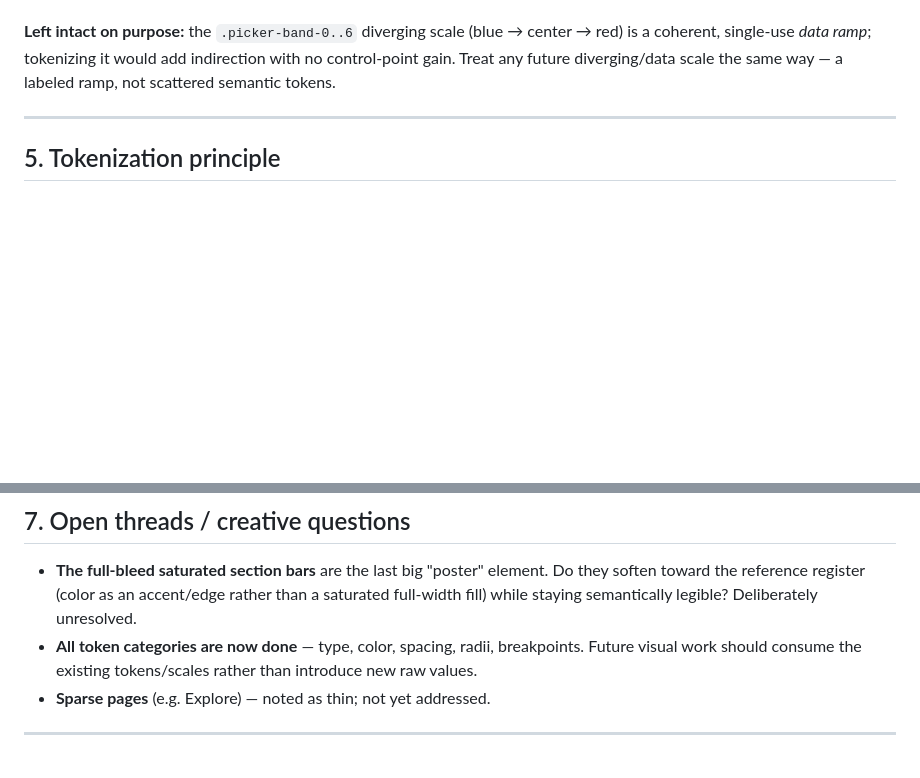
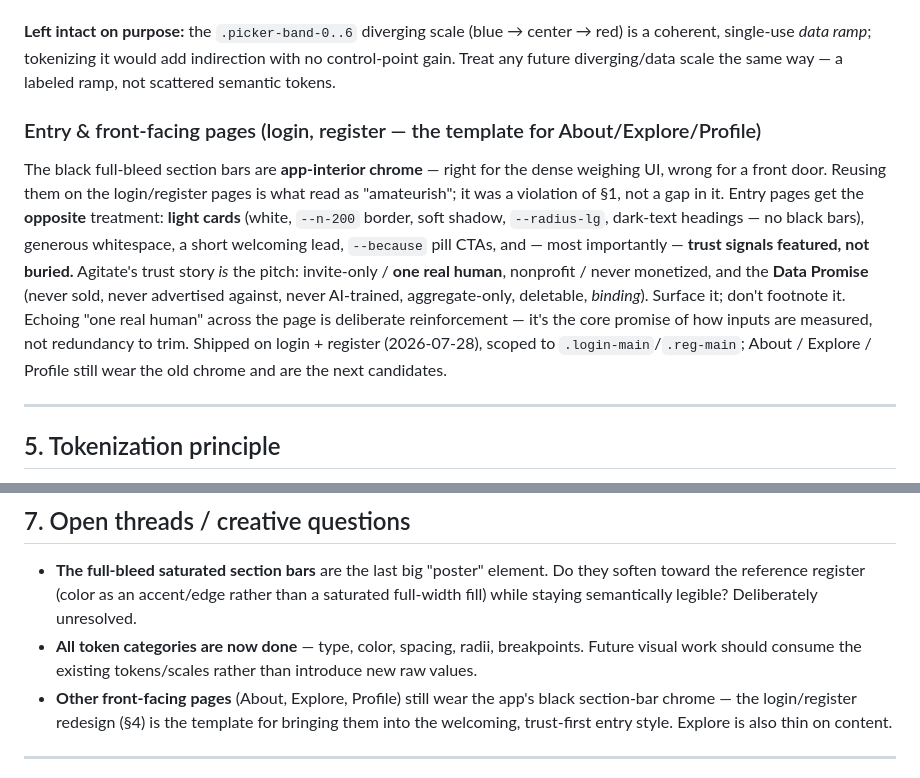
Before and after one commit to cdanz/vestigette, a Markdown page: DESIGN_BRIEF.md, 2 parts joined by grey strips. Rendered like a GitHub page; blank space fills up the shorter version.

Commit message:
DESIGN_BRIEF: add entry/front-facing-pages rule (light cards, not app chrome; feature trust signals) — the login/register redesign as documented template
Co-Authored-By: Claude Opus 4.8 <noreply@anthropic.com>

```diff
--- a/DESIGN_BRIEF.md
+++ b/DESIGN_BRIEF.md
@@ -142,6 +142,21 @@ is a coherent, single-use *data ramp*; tokenizing it would add indirection with
 control-point gain. Treat any future diverging/data scale the same way — a labeled ramp,
 not scattered semantic tokens.
 
+### Entry & front-facing pages (login, register — the template for About/Explore/Profile)
+
+The black full-bleed section bars are **app-interior chrome** — right for the dense weighing
+UI, wrong for a front door. Reusing them on the login/register pages is what read as
+"amateurish"; it was a violation of §1, not a gap in it. Entry pages get the **opposite**
+treatment: **light cards** (white, `--n-200` border, soft shadow, `--radius-lg`, dark-text
+headings — no black bars), generous whitespace, a short welcoming lead, `--because` pill
+CTAs, and — most importantly — **trust signals featured, not buried.** Agitate's trust story
+*is* the pitch: invite-only / **one real human**, nonprofit / never monetized, and the **Data
+Promise** (never sold, never advertised against, never AI-trained, aggregate-only, deletable,
+*binding*). Surface it; don't footnote it. Echoing "one real human" across the page is
+deliberate reinforcement — it's the core promise of how inputs are measured, not redundancy
+to trim. Shipped on login + register (2026-07-28), scoped to `.login-main`/`.reg-main`;
+About / Explore / Profile still wear the old chrome and are the next candidates.
+
 ---
 
 ## 5. Tokenization principle
@@ -209,7 +224,9 @@ on `flex-basis:auto` and collapsing rebuttal (a bug fixed 2026-07-28).
   full-width fill) while staying semantically legible? Deliberately unresolved.
 - **All token categories are now done** — type, color, spacing, radii, breakpoints. Future
   visual work should consume the existing tokens/scales rather than introduce new raw values.
-- **Sparse pages** (e.g. Explore) — noted as thin; not yet addressed.
+- **Other front-facing pages** (About, Explore, Profile) still wear the app's black
+  section-bar chrome — the login/register redesign (§4) is the template for bringing them
+  into the welcoming, trust-first entry style. Explore is also thin on content.
 
 ---
 
```
Also changed, not shown: other parts of DESIGN_BRIEF.md (+1 -1 lines).
